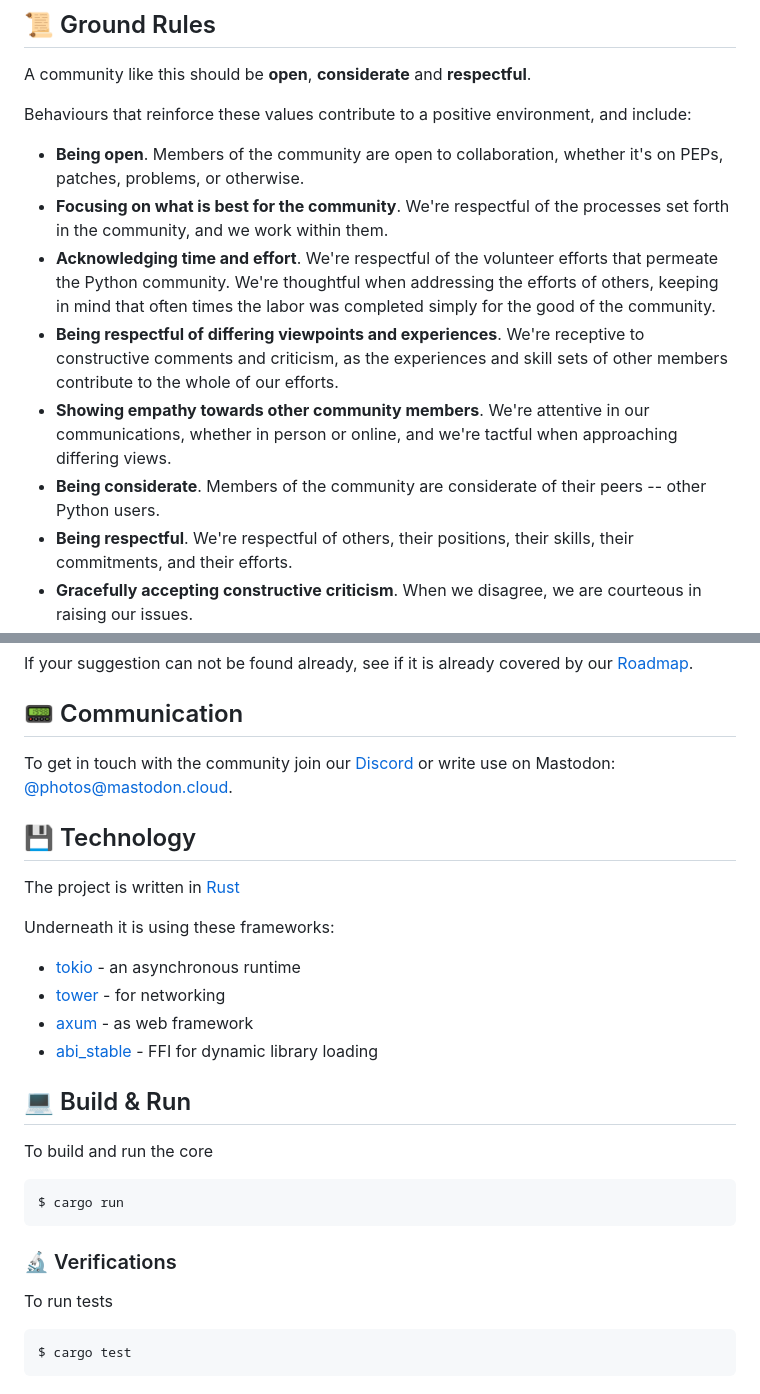
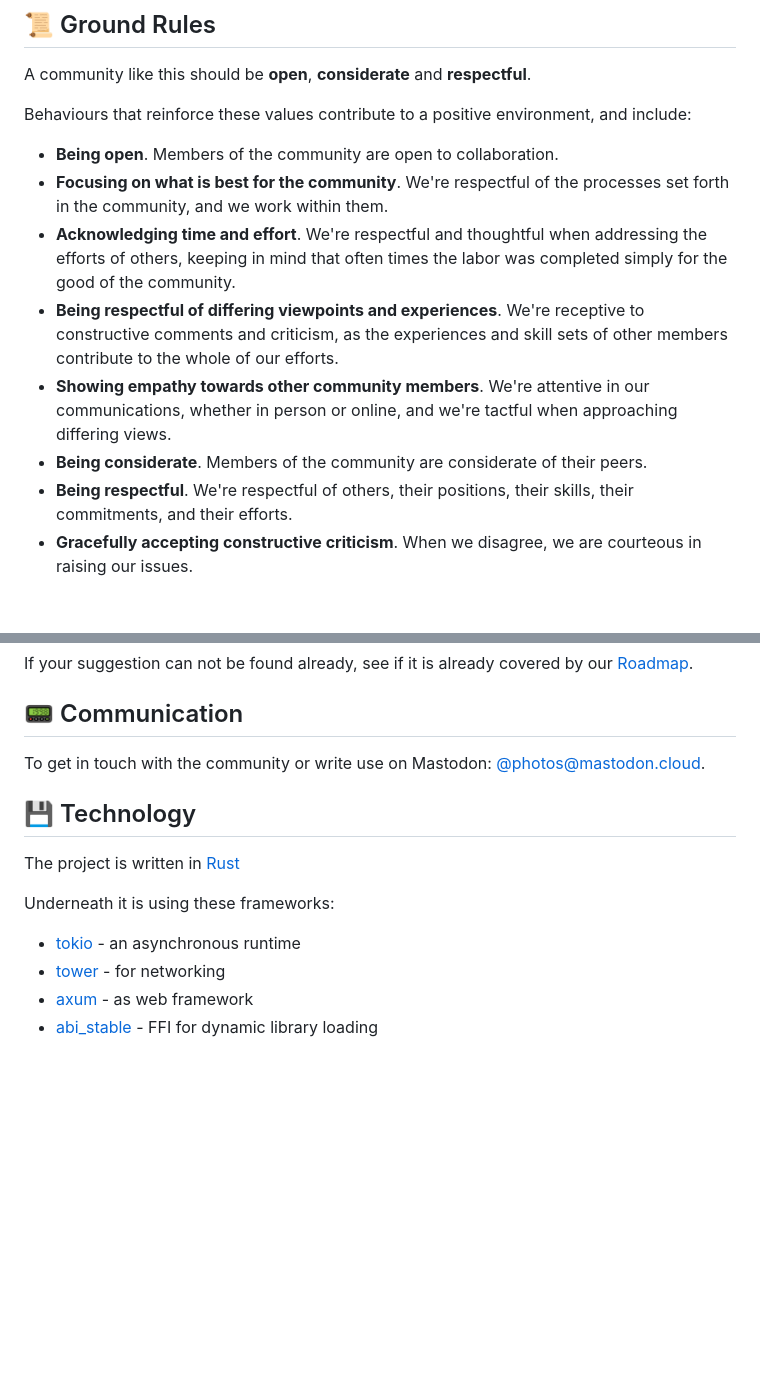
Before and after one commit to photos-network/core, a Markdown page: CONTRIBUTING.md, 2 parts joined by grey strips. Drawn GitHub-style; blank space fills up the shorter version.

Commit message:
remove discord from documentations (#47)

````diff
--- a/CONTRIBUTING.md
+++ b/CONTRIBUTING.md
@@ -20,12 +20,12 @@ A community like this should be **open**, **considerate** and **respectful**.
 
 Behaviours that reinforce these values contribute to a positive environment, and include:
 
- * **Being open**. Members of the community are open to collaboration, whether it's on PEPs, patches, problems, or otherwise.
+ * **Being open**. Members of the community are open to collaboration.
  * **Focusing on what is best for the community**. We're respectful of the processes set forth in the community, and we work within them.
- * **Acknowledging time and effort**. We're respectful of the volunteer efforts that permeate the Python community. We're thoughtful when addressing the efforts of others, keeping in mind that often times the labor was completed simply for the good of the community.
+ * **Acknowledging time and effort**. We're respectful and thoughtful when addressing the efforts of others, keeping in mind that often times the labor was completed simply for the good of the community.
  * **Being respectful of differing viewpoints and experiences**. We're receptive to constructive comments and criticism, as the experiences and skill sets of other members contribute to the whole of our efforts.
  * **Showing empathy towards other community members**. We're attentive in our communications, whether in person or online, and we're tactful when approaching differing views.
- * **Being considerate**. Members of the community are considerate of their peers -- other Python users.
+ * **Being considerate**. Members of the community are considerate of their peers.
  * **Being respectful**. We're respectful of others, their positions, their skills, their commitments, and their efforts.
  * **Gracefully accepting constructive criticism**. When we disagree, we are courteous in raising our issues.
  * **Using welcoming and inclusive language**. We're accepting of all who wish to take part in our activities, fostering an environment where anyone can participate and everyone can make a difference.
@@ -68,7 +68,7 @@ If your suggestion can not be found already, see if it is already covered by our
 
 ## 📟 Communication
 
-To get in touch with the community join our [Discord](https://img.shields.io/discord/793235453871390720) or write use on Mastodon: [@photos@mastodon.cloud](https://mastodon.cloud/@photos).
+To get in touch with the community or write use on Mastodon: [@photos@mastodon.cloud](https://mastodon.cloud/@photos).
 
 
 
@@ -82,21 +82,3 @@ Underneath it is using these frameworks:
 * [tower](https://github.com/tower-rs/tower) - for networking
 * [axum](https://github.com/tokio-rs/axum) - as web framework
 * [abi_stable](https://github.com/rodrimati1992/abi_stable_crates) - FFI for dynamic library loading
-
-
-
-## 💻 Build & Run
-
-To build and run the core
-
-```shell
-$ cargo run
-```
-
-### 🔬 Verifications
-
-To run tests
-
-```shell
-$ cargo test
-```
````
Also changed, not shown: 1 other file.
